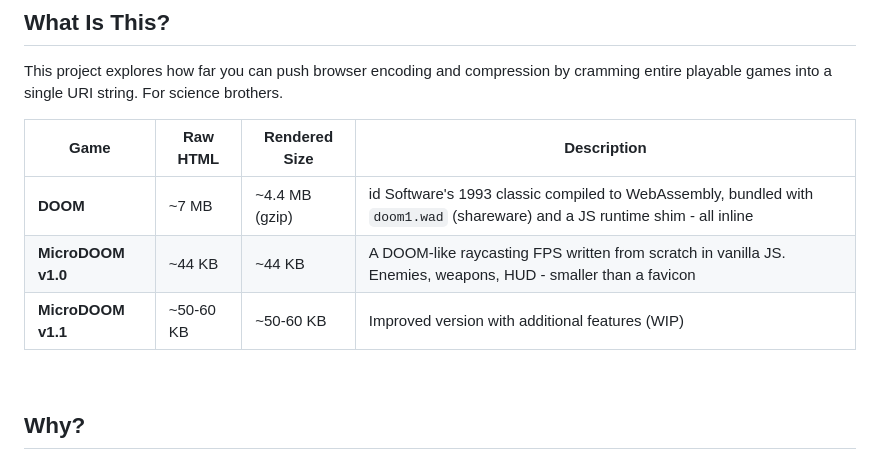
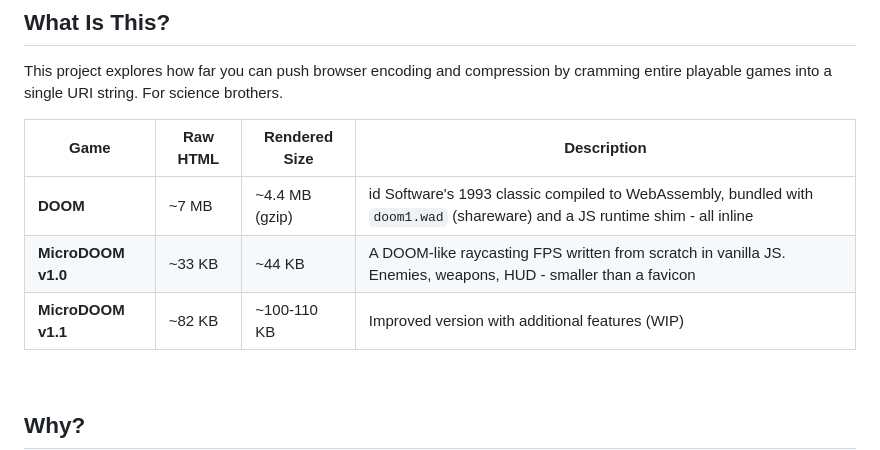
Before and after one commit to kmadsdev/doom, a Markdown page: README.md, the part around one of its changes. Drawn GitHub-style.

Commit message:
docs: update README

```diff
--- a/README.md
+++ b/README.md
@@ -21,8 +21,8 @@ This project explores how far you can push browser encoding and compression by c
 | Game               | Raw HTML  | Rendered Size  | Description |
 |--------------------|-----------|----------------|-------------|
 | **DOOM**           | ~7 MB     | ~4.4 MB (gzip) | id Software's 1993 classic compiled to WebAssembly, bundled with `doom1.wad` (shareware) and a JS runtime shim - all inline |
-| **MicroDOOM v1.0** | ~44 KB    | ~44 KB | A DOOM-like raycasting FPS written from scratch in vanilla JS. Enemies, weapons, HUD - smaller than a favicon |
-| **MicroDOOM v1.1** | ~50-60 KB | ~50-60 KB | Improved version with additional features (WIP) |
+| **MicroDOOM v1.0** | ~33 KB    | ~44 KB         | A DOOM-like raycasting FPS written from scratch in vanilla JS. Enemies, weapons, HUD - smaller than a favicon |
+| **MicroDOOM v1.1** | ~82 KB    | ~100-110 KB    | Improved version with additional features (WIP) |
 
 
 <br>
```
Also changed, not shown: other parts of README.md (+5 -6 lines).
